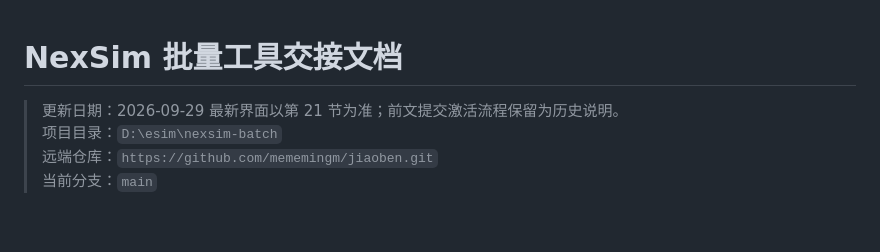
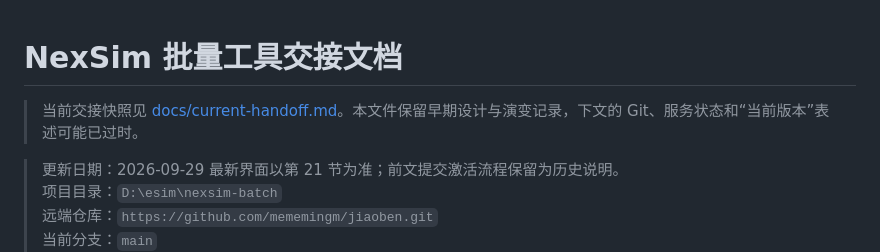
Before and after one commit to mememingm/jiaoben, a Markdown page: HANDOFF.md, the part around the change. Drawn GitHub-style; blank space fills up the shorter version.

Commit message:
docs: hand off current NexSim workflows and safety boundaries

```diff
--- a/HANDOFF.md
+++ b/HANDOFF.md
@@ -1,4 +1,6 @@
 # NexSim 批量工具交接文档
+
+> 当前交接快照见 [docs/current-handoff.md](docs/current-handoff.md)。本文件保留早期设计与演变记录，下文的 Git、服务状态和“当前版本”表述可能已过时。
 
 > 更新日期：2026-09-29
 > 最新界面以第 21 节为准；前文提交激活流程保留为历史说明。
```
Also changed, not shown: docs/current-handoff.md (added, +62 -0 lines).
